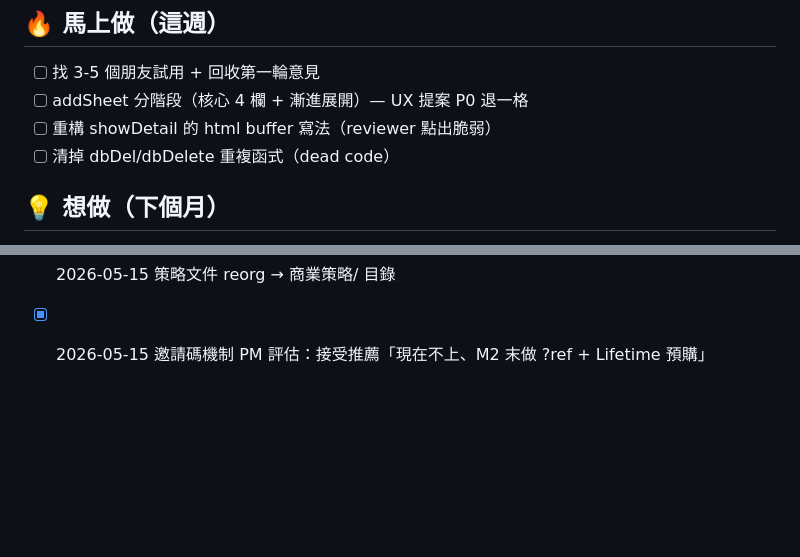
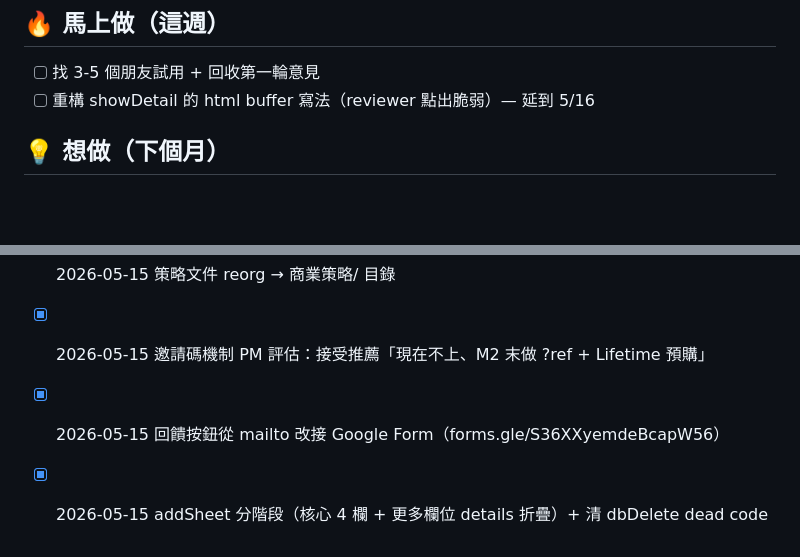
Before and after one commit to coinnow888-dev/ninja886, a Markdown page: 待辦清單.md, 2 parts joined by grey strips. GitHub-like rendering; blank space fills up the shorter version.

Commit message:
team workflow 收尾 + 待辦清單同步：addSheet 分階段 archive
archive: 2026-05-15-addsheet-phasing-dbdel-cleanup.md
待辦清單：addSheet + dead code 移到已完成、showDetail buffer 延到 5/16。

Co-Authored-By: Claude Opus 4.7 (1M context) <noreply@anthropic.com>

```diff
--- a/待辦清單.md
+++ b/待辦清單.md
@@ -7,9 +7,7 @@
 ## 🔥 馬上做（這週）
 
 - [ ] 找 3-5 個朋友試用 + 回收第一輪意見
-- [ ] addSheet 分階段（核心 4 欄 + 漸進展開）— UX 提案 P0 退一格
-- [ ] 重構 showDetail 的 html buffer 寫法（reviewer 點出脆弱）
-- [ ] 清掉 dbDel/dbDelete 重複函式（dead code）
+- [ ] 重構 showDetail 的 html buffer 寫法（reviewer 點出脆弱）— 延到 5/16
 
 ## 💡 想做（下個月）
 
@@ -62,3 +60,5 @@
 - [x] 2026-05-15 修西方主題 AI 分析仍用八字 framework 的 bug（recomputeSelfFortune 漏 method + agent prompts 強制框架）
 - [x] 2026-05-15 策略文件 reorg → 商業策略/ 目錄
 - [x] 2026-05-15 邀請碼機制 PM 評估：接受推薦「現在不上、M2 末做 ?ref + Lifetime 預購」
+- [x] 2026-05-15 回饋按鈕從 mailto 改接 Google Form（forms.gle/S36XXyemdeBcapW56）
+- [x] 2026-05-15 addSheet 分階段（核心 4 欄 + 更多欄位 details 折疊）+ 清 dbDelete dead code
```
Also changed, not shown: 1 other file.
